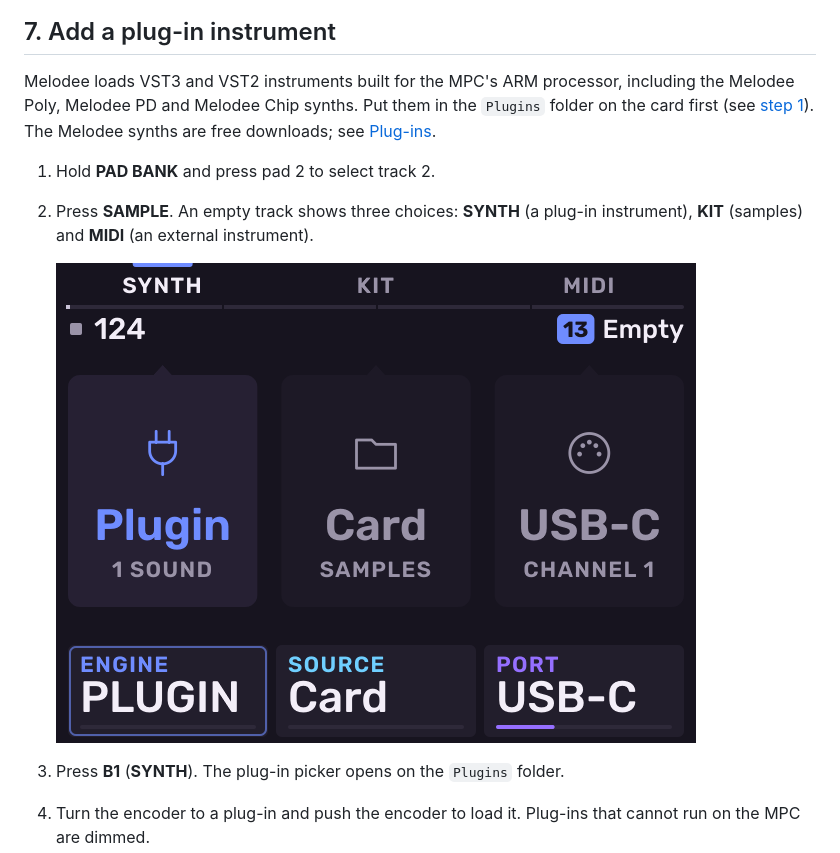
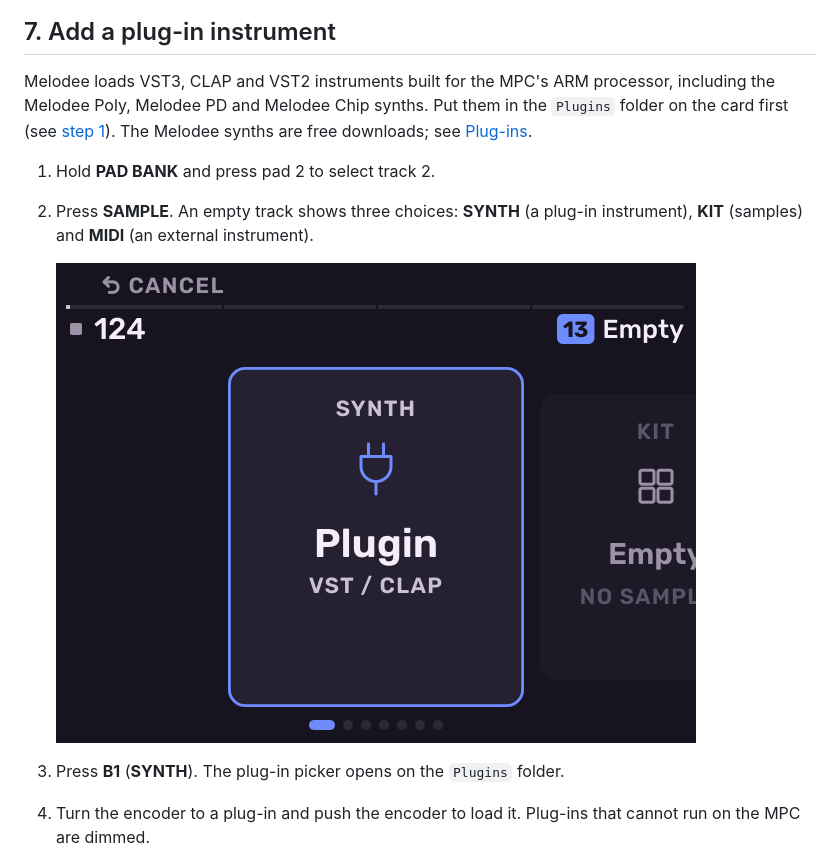
Before and after one commit to keremimo/melodee-sample, a Markdown page: docs/QUICKSTART.md, the part around the change. Drawn GitHub-style; pictures changed too: docs/images/screens/stageemptysynth.png.

```diff
--- a/docs/QUICKSTART.md
+++ b/docs/QUICKSTART.md
@@ -168,7 +168,7 @@ you hit.
 
 ## 7. Add a plug-in instrument
 
-Melodee loads VST3 and VST2 instruments built for the MPC's ARM processor,
+Melodee loads VST3, CLAP and VST2 instruments built for the MPC's ARM processor,
 including the Melodee Poly, Melodee PD and Melodee Chip synths. Put them in
 the `Plugins` folder on the card first (see [step 1](#1-install)). The
 Melodee synths are free downloads; see [Plug-ins](GUIDE.md#plug-ins).
```
Also changed, not shown: README.md (+2 -2 lines), docs/GUIDE.md (+1 -1 lines), docs/images/screens/stageemptykit.png, 1 other file.
